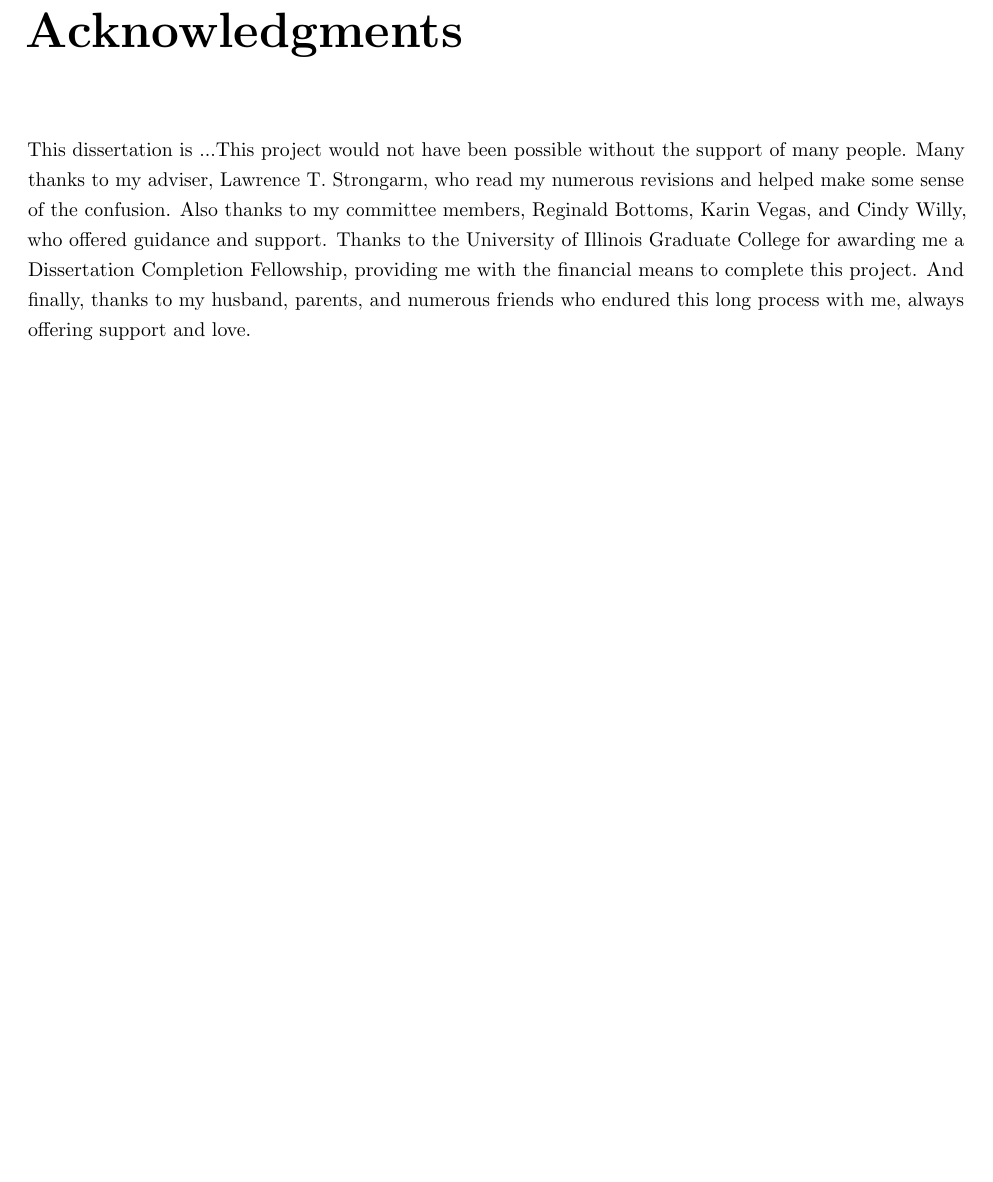
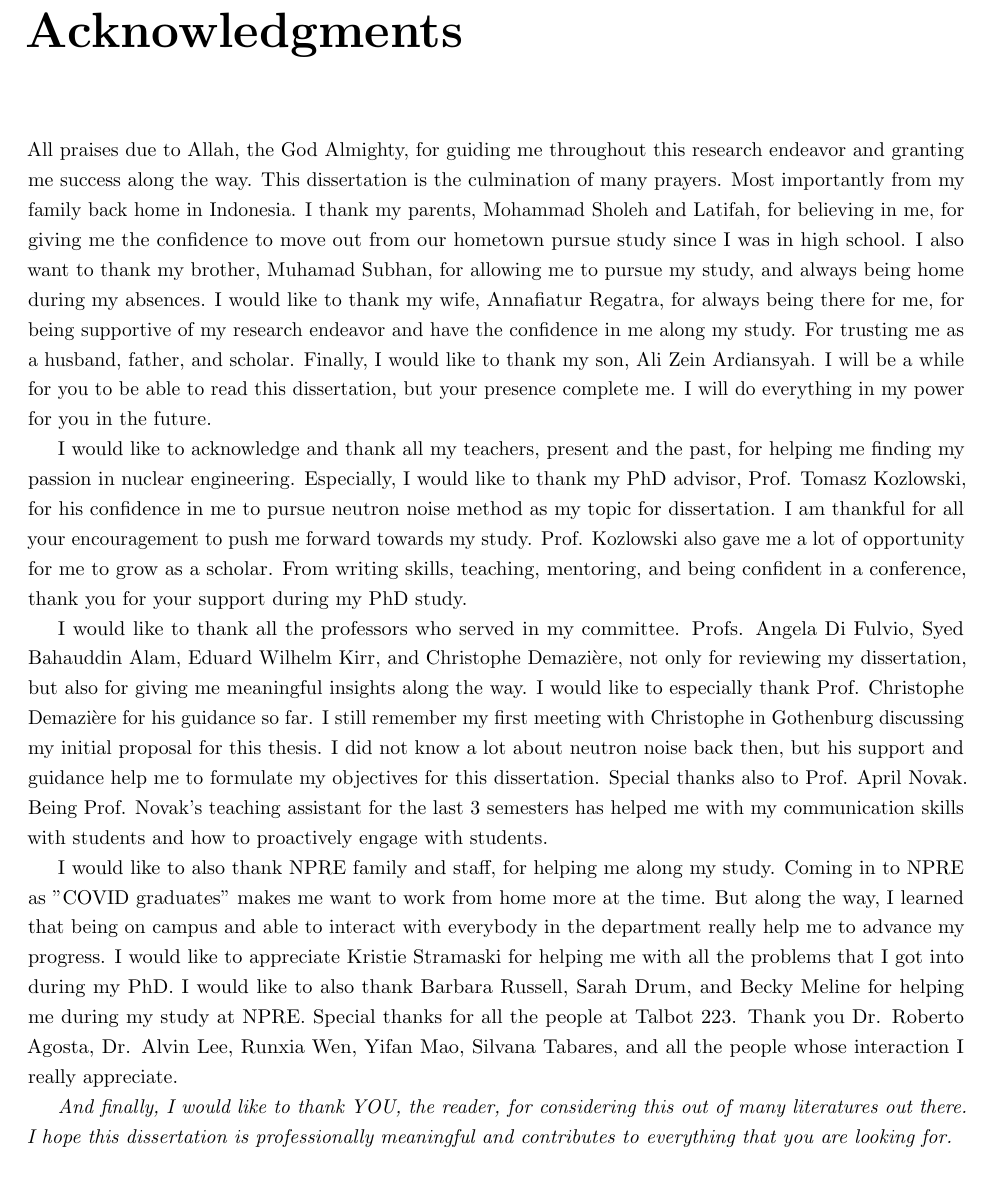
Before and after one commit to harunardi/dissertation_codes, a LaTeX thesis (THESIS/dissertation.tex): part of page 5 of 36, cut so that both start at the same text. Compiled offline with pdfLaTeX.

Commit message:
added acknowledgement

```diff
--- a/THESIS/dissertation.tex
+++ b/THESIS/dissertation.tex
@@ -71,16 +71,17 @@ To my family back home in Indonesia, for their unwavering support and encouragem
 \end{dedication}
 
 \begin{acknowledgments}
-This dissertation is ...This project would not have been possible without the support of
-many people. Many thanks to my adviser, Lawrence T. Strongarm, who
-read my numerous revisions and helped make some sense of the
-confusion. Also thanks to my committee members, Reginald Bottoms,
-Karin Vegas, and Cindy Willy, who offered guidance and support.
-Thanks to the University of Illinois Graduate College for awarding
-me a Dissertation Completion Fellowship, providing me with the
-financial means to complete this project. And finally, thanks to
-my husband, parents, and numerous friends who endured this long
-process with me, always offering support and love.
+
+All praises due to Allah, the God Almighty, for guiding me throughout this research endeavor and granting me success along the way. This dissertation is the culmination of many prayers. Most importantly from my family back home in Indonesia. I thank my parents, Mohammad Sholeh and Latifah, for believing in me, for giving me the confidence to move out from our hometown pursue study since I was in high school. I also want to thank my brother, Muhamad Subhan, for allowing me to pursue my study, and always being home during my absences. I would like to thank my wife, Annafiatur Regatra, for always being there for me, for being supportive of my research endeavor and have the confidence in me along my study. For trusting me as a husband, father, and scholar. Finally, I would like to thank my son, Ali Zein Ardiansyah. I will be a while for you to be able to read this dissertation, but your presence complete me. I will do everything in my power for you in the future.
+
+I would like to acknowledge and thank all my teachers, present and the past, for helping me finding my passion in nuclear engineering. Especially, I would like to thank my PhD advisor, Prof. Tomasz Kozlowski, for his confidence in me to pursue neutron noise method as my topic for dissertation. I am thankful for all your encouragement to push me forward towards my study. Prof. Kozlowski also gave me a lot of opportunity for me to grow as a scholar. From writing skills, teaching, mentoring, and being confident in a conference, thank you for your support during my PhD study.
+
+I would like to thank all the professors who served in my committee. Profs. Angela Di Fulvio, Syed Bahauddin Alam, Eduard Wilhelm Kirr, and Christophe Demazière, not only for reviewing my dissertation, but also for giving me meaningful insights along the way. I would like to especially thank Prof. Christophe Demazière for his guidance so far. I still remember my first meeting with Christophe in Gothenburg discussing my initial proposal for this thesis. I did not know a lot about neutron noise back then, but his support and guidance help me to formulate my objectives for this dissertation. Special thanks also to Prof. April Novak. Being Prof. Novak's teaching assistant for the last 3 semesters has helped me with my communication skills with students and how to proactively engage with students.
+
+I would like to also thank NPRE family and staff, for helping me along my study. Coming in to NPRE as "COVID graduates" makes me want to work from home more at the time. But along the way, I learned that being on campus and able to interact with everybody in the department really help me to advance my progress. I would like to appreciate Kristie Stramaski for helping me with all the problems that I got into during my PhD. I would like to also thank Barbara Russell, Sarah Drum, and Becky Meline for helping me during my study at NPRE. Special thanks for all the people at Talbot 223. Thank you Dr. Roberto Agosta, Dr. Alvin Lee, Runxia Wen, Yifan Mao, Silvana Tabares, and all the people whose interaction I really appreciate.
+
+\textit{And finally, I would like to thank YOU, the reader, for considering this out of many literatures out there. I hope this dissertation is professionally meaningful and contributes to everything that you are looking for.}
+
 \end{acknowledgments}
 
 {
```
Also changed, not shown: THESIS/dissertation.pdf, 3 other files.
